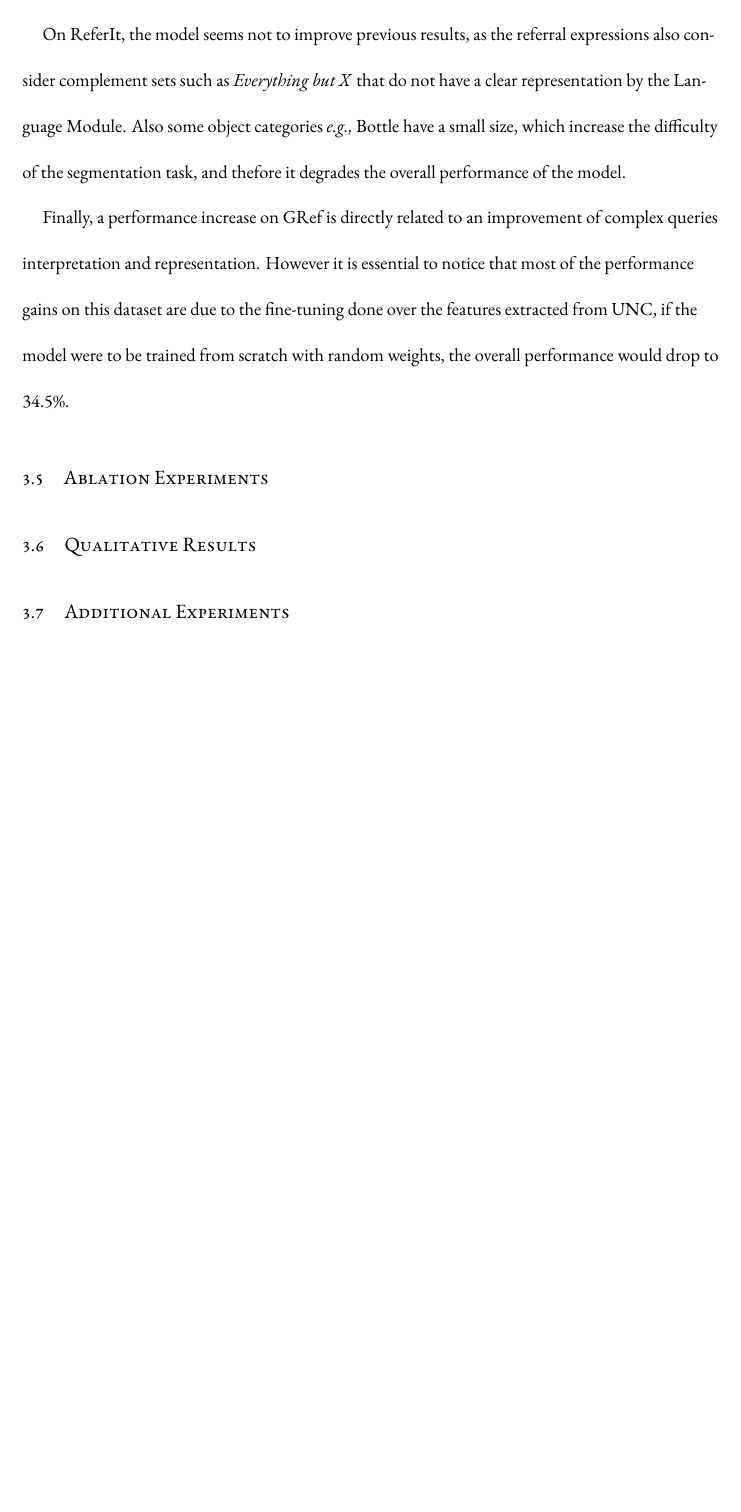
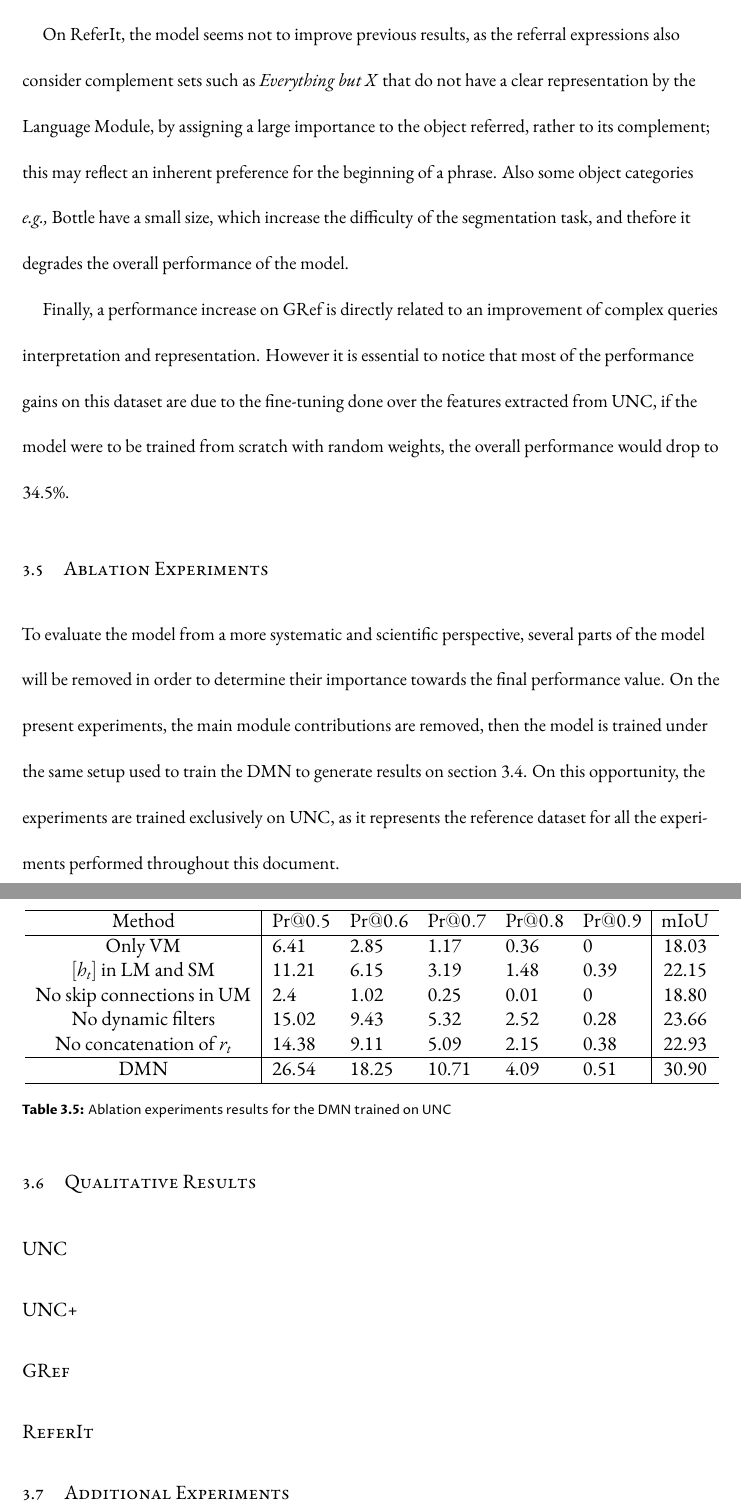
Before and after one commit to andfoy/bsc-dissertation, a LaTeX thesis (dissertation.tex, which reads chapters/chapter3.tex): part of page 34 of 47 before the commit and two parts of pages 34 and 35 of 48 after it, the two joined at a grey line, cut so that both start at the same text, the shorter picture padded with empty space. Compiled offline with XeLaTeX; a missing font is replaced by an installed copy or a similar font.

Commit message:
Updates from ShareLaTeX

```diff
--- a/chapters/chapter3.tex
+++ b/chapters/chapter3.tex
@@ -176,13 +177,37 @@ DMN						& 54.40	 		& \textbf{38.39} 				&\textbf{49.86}	& \textbf{54.84}& 45.47
 
 With respect to the results, it is possible to observe a notorious improvement on the testA split of both UNC and UNC+, this split is characterized for its emphasis on referring expressions for humans, while testB contains references to different objects. An improvement of 10\% mIoU on testA implies a direct improvement on modelling referral expressions related to human categories on COCO, whereas the improvement margin on testB is not that significant, this may imply a shortcoming of the model when it has to identify other variety of objects, which may have different appearances and sizes.
 
-On ReferIt, the model seems not to improve previous results, as the referral expressions also consider complement sets such as \textit{Everything but X} that do not have a clear representation by the Language Module. Also some object categories \textit{e.g.,} Bottle have a small size, which increase the difficulty of the segmentation task, and thefore it degrades the overall performance of the model.
+On ReferIt, the model seems not to improve previous results, as the referral expressions also consider complement sets such as \textit{Everything but X} that do not have a clear representation by the Language Module, by assigning a large importance to the object referred, rather to its complement; this may reflect an inherent preference for the beginning of a phrase. Also some object categories \textit{e.g.,} Bottle have a small size, which increase the difficulty of the segmentation task, and thefore it degrades the overall performance of the model.
 
 Finally, a performance increase on GRef is directly related to an improvement of complex queries interpretation and representation. However it is essential to notice that most of the performance gains on this dataset are due to the fine-tuning done over the features extracted from UNC, if the model were to be trained from scratch with random weights, the overall performance would drop to 34.5\%.
 
 \section{Ablation Experiments}
 \label{section:ablation}
+To evaluate the model from a more systematic and scientific perspective, several parts of the model will be removed in order to determine their importance towards the final performance value. On the present experiments, the main module contributions are removed, then the model is trained under the same setup used to train the DMN to generate results on section \ref{section:comp}. On this opportunity, the experiments are trained exclusively on UNC, as it represents the reference dataset for all the experiments performed throughout this document.
+
+\begin{table}[!htbp]
+    \centering
+    \begin{tabular}{ c | p{1.2cm} p{1.2cm} p{1.2cm} p{1.2cm} p{1.2cm} | c }
+\hline
+Method 								& Pr$@0.5$		& Pr$@0.6$		& Pr$@0.7$		& Pr$@0.8$		& Pr$@0.9$		& mIoU			\\
+\hline
+Only VM 							& 6.41 			& 2.85 			& 1.17 			& 0.36 			& 0 			& 18.03 		\\
+$[h_{t}]$ in LM and SM	& 11.21 		& 6.15 			& 3.19			& 1.48 			& 0.39			& 22.15 		\\
+No skip connections in UM 			& 2.4 			& 1.02 			& 0.25 			& 0.01 			& 0 			& 18.80 		\\
+No dynamic filters					& 15.02 		& 9.43 			& 5.32 			& 2.52 			& 0.28 			& 23.66 		\\
+No concatenation of $r_{t}$			& 14.38 		& 9.11 			& 5.09			& 2.15 			& 0.38			& 22.93 		\\
+\hline
+DMN							& 26.54 		& 18.25 		& 10.71 		& 4.09 			& 0.51 			& 30.90	 		\\
+\hline
+\end{tabular}
+    \caption{Ablation experiments results for the DMN trained on UNC}
+    \label{tab:my_label}
+\end{table}
 
 \section{Qualitative Results}
+\subsection*{UNC}
+\subsection*{UNC+}
+\subsection*{GRef}
+\subsection*{ReferIt}
 
 \section{Additional Experiments}
```
Also changed, not shown: chapters/chapter3.tex (1 more changed lines).
